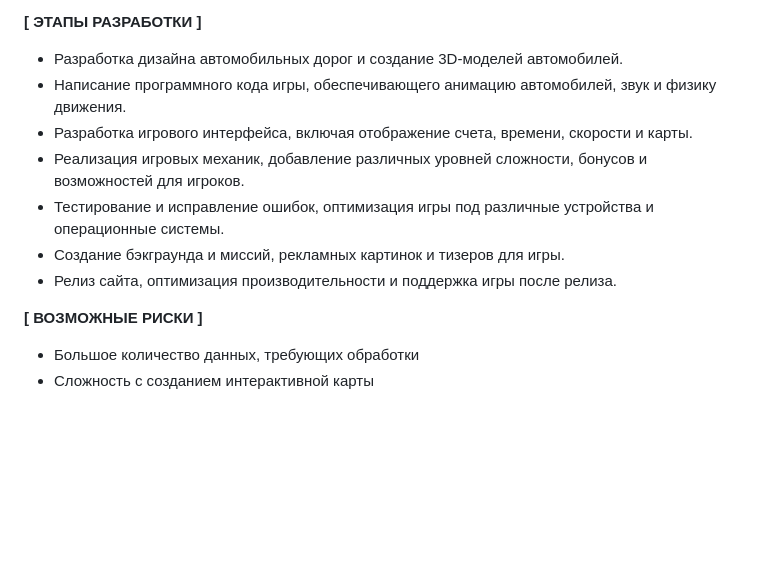
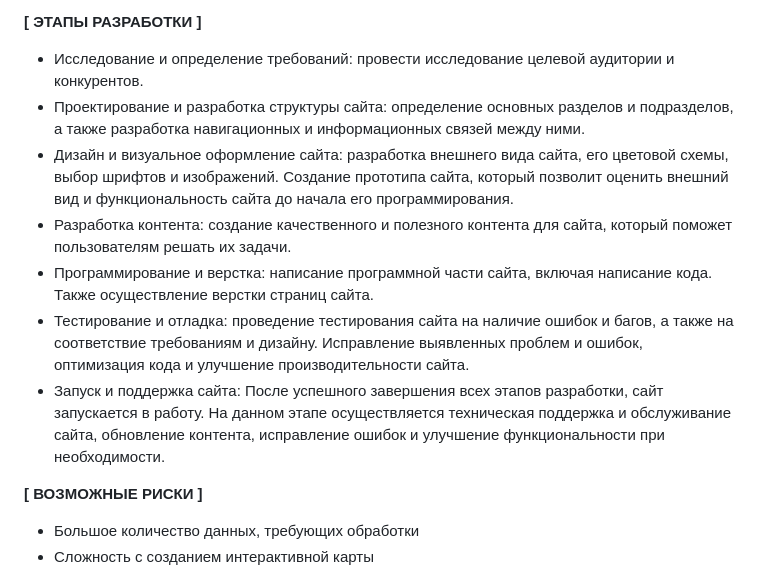
Before and after one commit to faZal1N/teriyakykfc, a Markdown page: README.md, the part around the change. Drawn GitHub-style; blank space fills up the shorter version.

```diff
--- a/README.md
+++ b/README.md
@@ -51,13 +51,14 @@
 
 **[ ЭТАПЫ РАЗРАБОТКИ ]**
 
-* Разработка дизайна автомобильных дорог и создание 3D-моделей автомобилей.
-* Написание программного кода игры, обеспечивающего анимацию автомобилей, звук и физику движения.
-* Разработка игрового интерфейса, включая отображение счета, времени, скорости и карты.
-* Реализация игровых механик, добавление различных уровней сложности, бонусов и возможностей для игроков.
-* Тестирование и исправление ошибок, оптимизация игры под различные устройства и операционные системы.
-* Создание бэкграунда и миссий, рекламных картинок и тизеров для игры.
-* Релиз сайта, оптимизация производительности и поддержка игры после релиза.
+* Исследование и определение требований: провести исследование целевой аудитории и конкурентов.
+* Проектирование и разработка структуры сайта: определение основных разделов и подразделов, а также разработка навигационных и информационных связей между ними.
+* Дизайн и визуальное оформление сайта: разработка внешнего вида сайта, его цветовой схемы, выбор шрифтов и изображений. Создание прототипа сайта, который позволит оценить внешний вид и функциональность сайта до начала его программирования.
+* Разработка контента: создание качественного и полезного контента для сайта, который поможет пользователям решать их задачи.
+* Программирование и верстка: написание программной части сайта, включая написание кода. Также осуществление верстки страниц сайта.
+* Тестирование и отладка: проведение тестирования сайта на наличие ошибок и багов, а также на соответствие требованиям и дизайну. Исправление выявленных проблем и ошибок, оптимизация кода и улучшение производительности сайта.
+* Запуск и поддержка сайта: После успешного завершения всех этапов разработки, сайт запускается в работу. На данном этапе осуществляется техническая поддержка и обслуживание сайта, обновление контента, исправление ошибок и улучшение функциональности при необходимости.
+
 
 **[ ВОЗМОЖНЫЕ РИСКИ ]**
 
```
